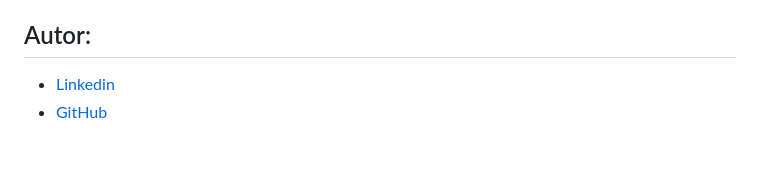
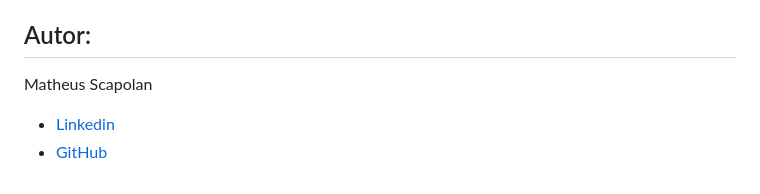
Before and after one commit to MatheusScapolan/ponderada2_integracao_web3, a Markdown page: README.md, the part around the change. Drawn GitHub-style; blank space fills up the shorter version.

```diff
--- a/README.md
+++ b/README.md
@@ -280,5 +280,8 @@ A aplicação frontend possui:
 - O endereço deve ter 42 caracteres (incluindo o 0x)
 
 ## Autor:
+
+Matheus Scapolan
+
 - [Linkedin](https://www.linkedin.com/in/matheusscapolan/)
 - [GitHub](https://github.com/MatheusScapolan)
```
